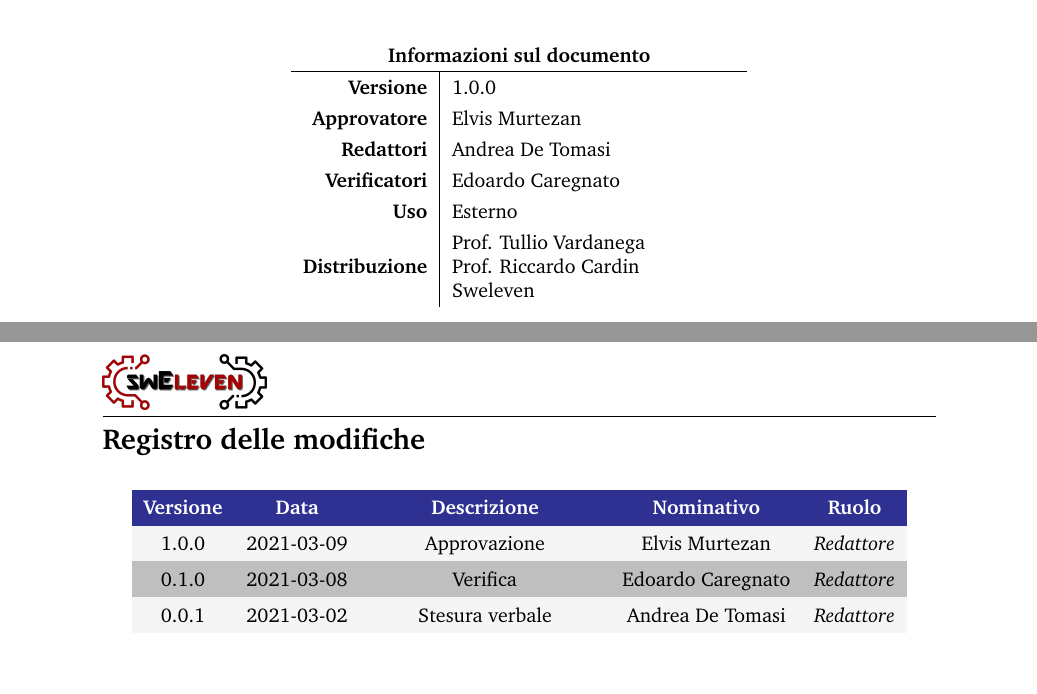
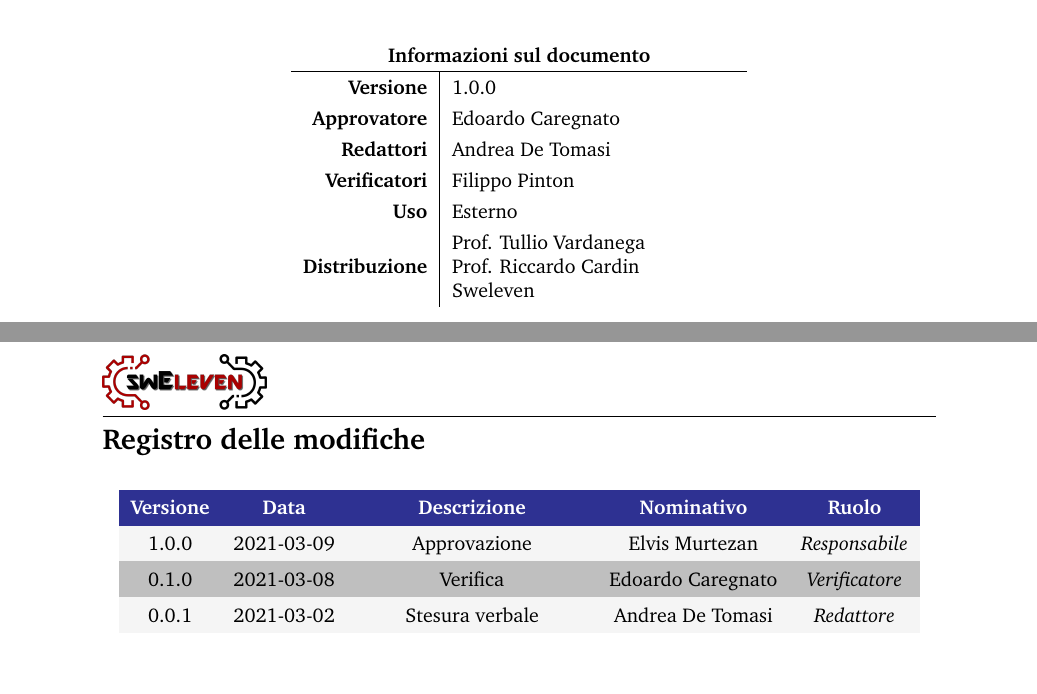
Before and after one commit to Sweleven/Documents, a LaTeX document (DocumentiEsterni/Verbali/Verbale_E_2021_02_18/main.tex, which reads DocumentiEsterni/Verbali/Verbale_E_2021_02_18/src/Comandi.tex, DocumentiEsterni/Verbali/Verbale_E_2021_02_18/src/RegistroModifiche.tex): two parts of pages 1 and 2 of 5, joined at a grey line, cut so that both start at the same text. Compiled offline with pdfLaTeX.

Commit message:
edit persone

```diff
--- a/DocumentiEsterni/Verbali/Verbale_E_2021_02_18/src/Comandi.tex
+++ b/DocumentiEsterni/Verbali/Verbale_E_2021_02_18/src/Comandi.tex
@@ -1,8 +1,8 @@
 \newcommand{\Titolo}{Verbale esterno del 2021-02-18}
 
-\newcommand{\Approvatore}{Elvis Murtezan}
+\newcommand{\Approvatore}{Edoardo Caregnato}
 \newcommand{\Redattori}{Andrea De Tomasi}
-\newcommand{\Verificatori}{Edoardo Caregnato}
+\newcommand{\Verificatori}{Filippo Pinton}
 
 \newcommand{\pathimg}{../../../Shared/logo.png}
 
--- a/DocumentiEsterni/Verbali/Verbale_E_2021_02_18/src/RegistroModifiche.tex
+++ b/DocumentiEsterni/Verbali/Verbale_E_2021_02_18/src/RegistroModifiche.tex
@@ -13,8 +13,8 @@
         % usare \responsabile per indicare responsabile
 
         %		L'ultimo evento deve essere sempre all'inizio della tabella
-        1.0.0                  & 2021-03-09                                       & Approvazione                                & Elvis Murtezan & \redattore{} \\
-        0.1.0                  & 2021-03-08                                       & Verifica                                & Edoardo Caregnato & \redattore{} \\
+        1.0.0                  & 2021-03-09                                       & Approvazione                                & Elvis Murtezan & \responsabile{} \\
+        0.1.0                  & 2021-03-08                                       & Verifica                                & Edoardo Caregnato & \verificatore{} \\
         0.0.1                  & 2021-03-02                                       & Stesura verbale                                & Andrea De Tomasi & \redattore{} \\
     \end{longtable}
 }
```
